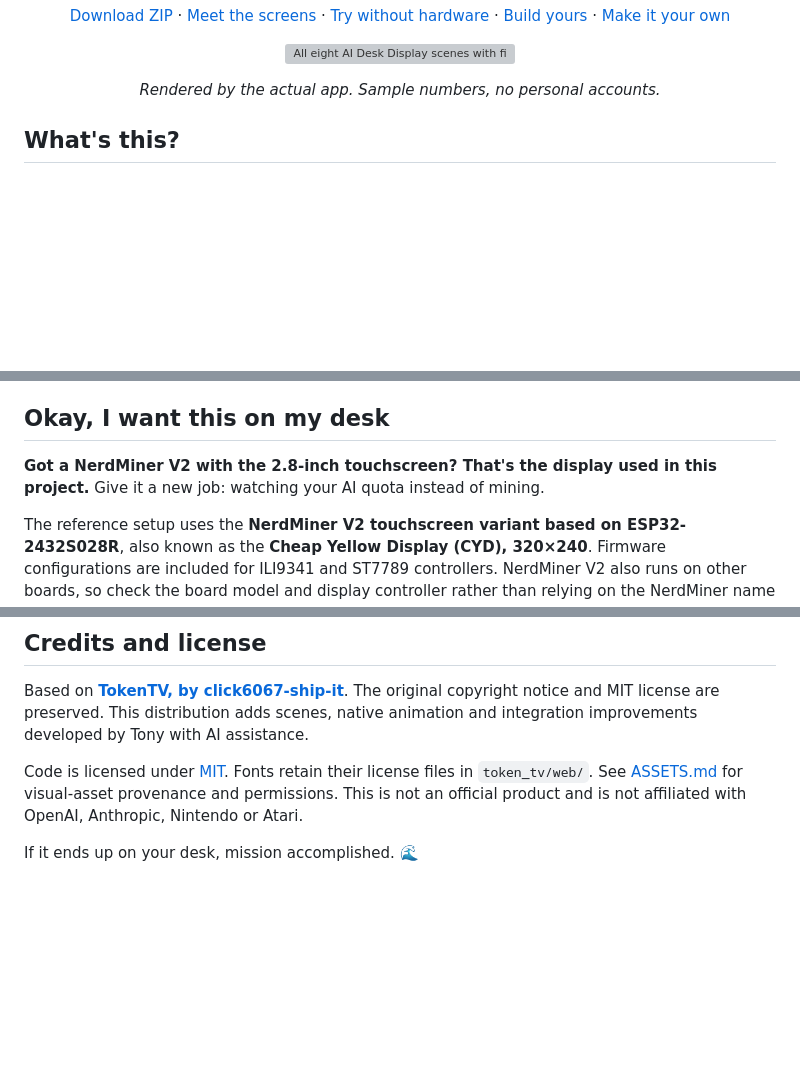
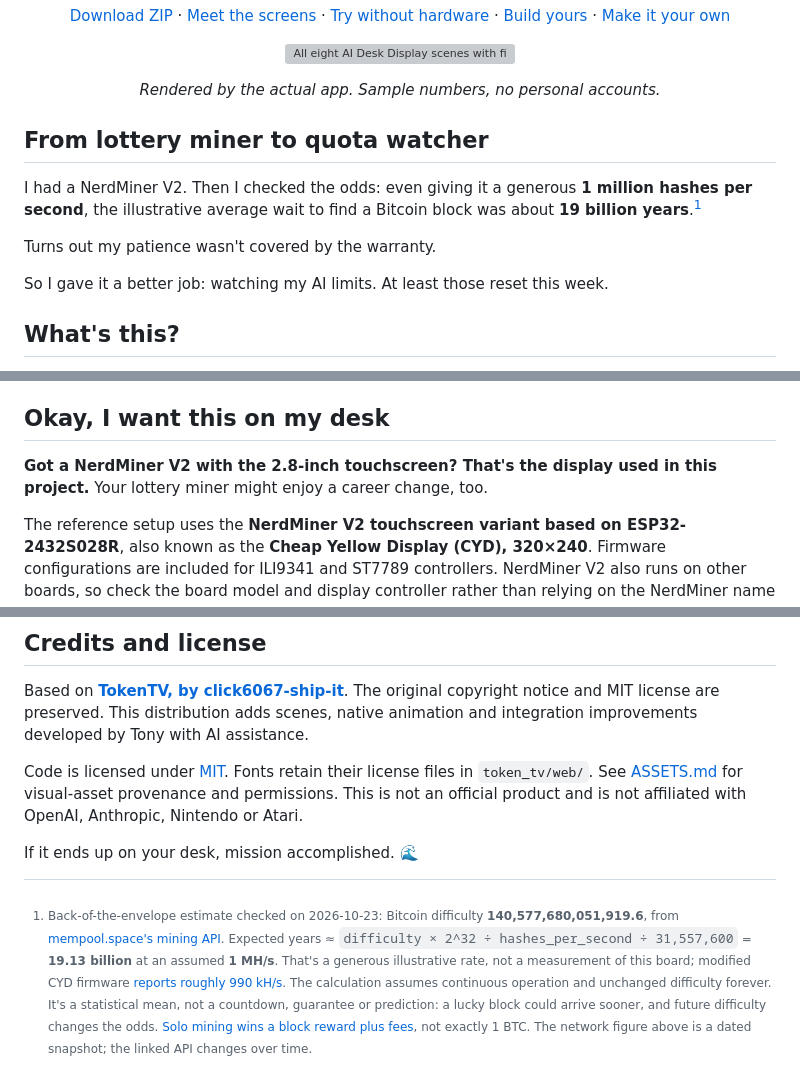
Before and after one commit to TonyRod116/ai-desk-display, a Markdown page: README.md, 3 parts joined by grey strips. Drawn GitHub-style; blank space fills up the shorter version; grey boxes are pictures that could not be loaded.

Commit message:
Add a playful NerdMiner origin story with a sourced block-wait estimate

```diff
--- a/README.md
+++ b/README.md
@@ -18,6 +18,14 @@ A Game Boy. A cyberpunk city. A beach. Claude and Codex in a fighting game.
 *Rendered by the actual app. Sample numbers, no personal accounts.*
 
 </div>
+
+## From lottery miner to quota watcher
+
+I had a NerdMiner V2. Then I checked the odds: even giving it a generous **1 million hashes per second**, the illustrative average wait to find a Bitcoin block was about **19 billion years**.[^mining-math]
+
+Turns out my patience wasn't covered by the warranty.
+
+So I gave it a better job: watching my AI limits. At least those reset this week.
 
 ## What's this?
 
@@ -87,7 +95,7 @@ The command is still called `token-tv` for compatibility with the original proje
 
 ## Okay, I want this on my desk
 
-**Got a NerdMiner V2 with the 2.8-inch touchscreen? That's the display used in this project.** Give it a new job: watching your AI quota instead of mining.
+**Got a NerdMiner V2 with the 2.8-inch touchscreen? That's the display used in this project.** Your lottery miner might enjoy a career change, too.
 
 The reference setup uses the **NerdMiner V2 touchscreen variant based on ESP32-2432S028R**, also known as the **Cheap Yellow Display (CYD), 320×240**. Firmware configurations are included for ILI9341 and ST7789 controllers. NerdMiner V2 also runs on other boards, so check the board model and display controller rather than relying on the NerdMiner name alone. Installing this firmware replaces the mining application.
 
@@ -152,3 +160,5 @@ Based on **[TokenTV, by click6067-ship-it](https://github.com/click6067-ship-it/
 Code is licensed under [MIT](LICENSE). Fonts retain their license files in `token_tv/web/`. See [ASSETS.md](ASSETS.md) for visual-asset provenance and permissions. This is not an official product and is not affiliated with OpenAI, Anthropic, Nintendo or Atari.
 
 If it ends up on your desk, mission accomplished. 🌊
+
+[^mining-math]: Back-of-the-envelope estimate checked on 2026-10-23: Bitcoin difficulty **140,577,680,051,919.6**, from [mempool.space's mining API](https://mempool.space/api/v1/mining/hashrate/3d). Expected years ≈ `difficulty × 2^32 ÷ hashes_per_second ÷ 31,557,600` = **19.13 billion** at an assumed **1 MH/s**. That's a generous illustrative rate, not a measurement of this board; modified CYD firmware [reports roughly 990 kH/s](https://github.com/HenrysCat/NerdMiner-Modded). The calculation assumes continuous operation and unchanged difficulty forever. It's a statistical mean, not a countdown, guarantee or prediction: a lucky block could arrive sooner, and future difficulty changes the odds. [Solo mining wins a block reward plus fees](https://developer.bitcoin.org/devguide/mining.html#solo-mining), not exactly 1 BTC. The network figure above is a dated snapshot; the linked API changes over time.
```
